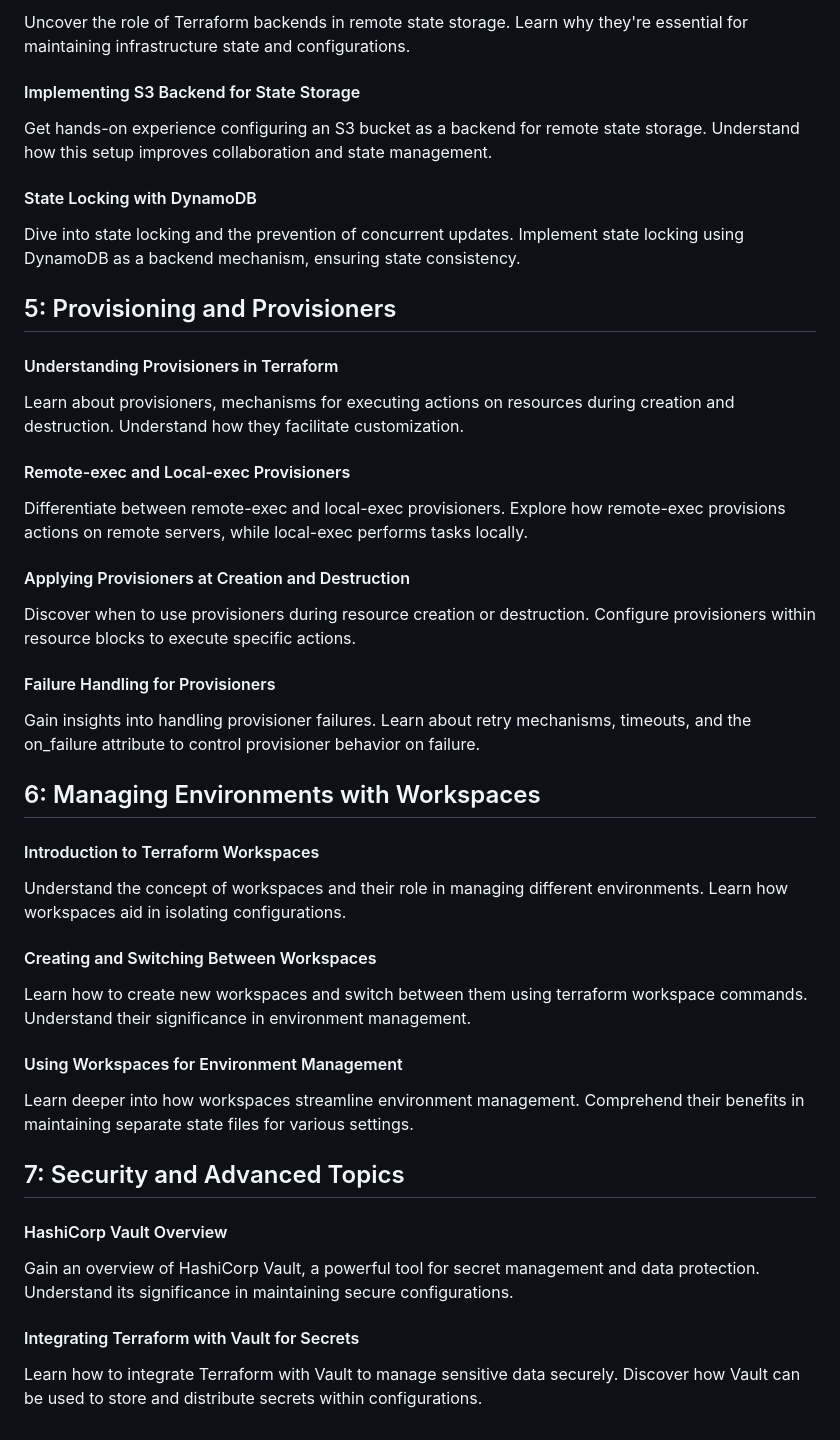
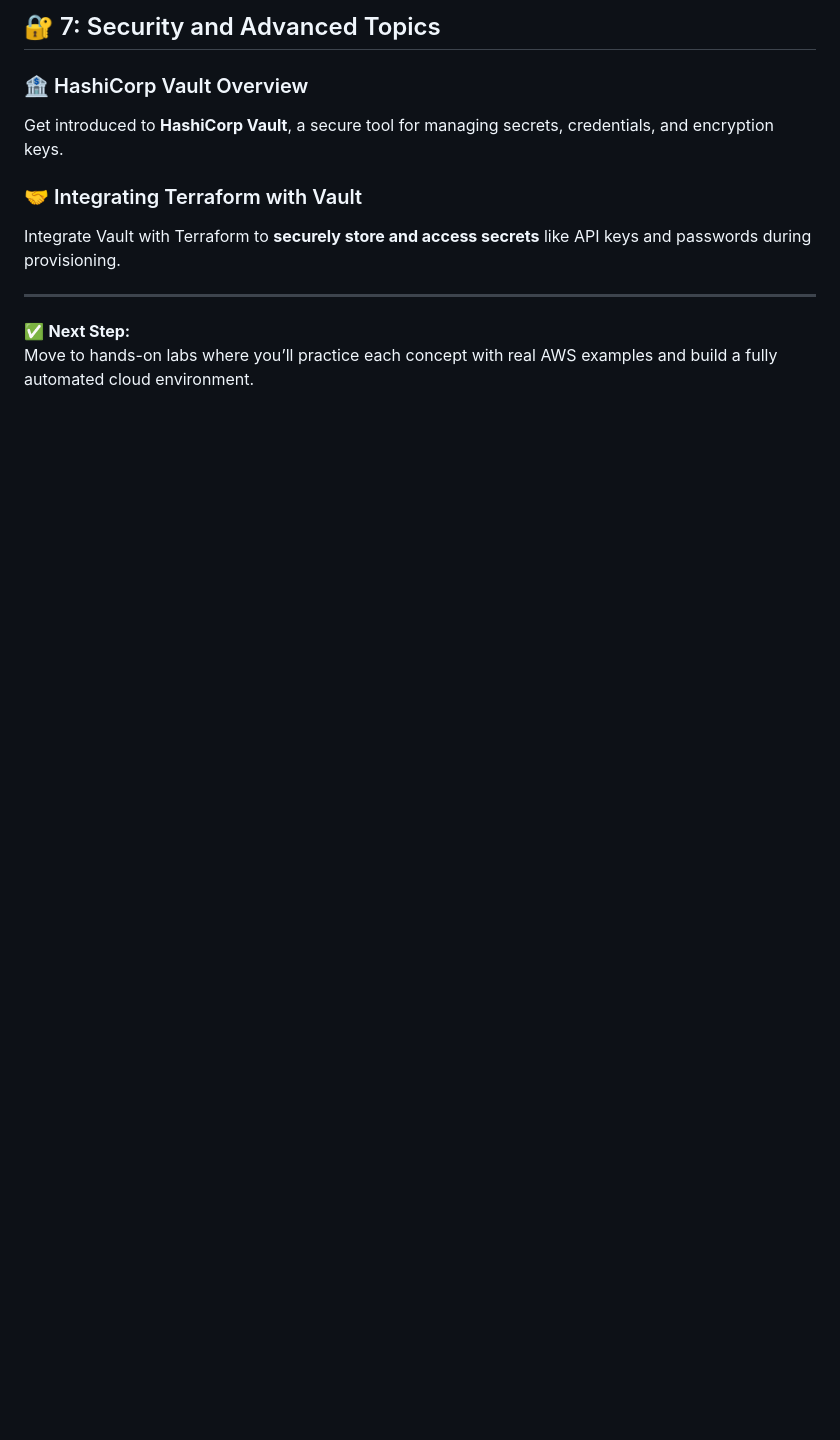
Before and after one commit to pradeepinfra/DevOps-24-09-2025, a Markdown page: Terraform/README.md, the part around the change printed below. GitHub-like rendering; blank space fills up the shorter version.

```diff
--- a/Terraform/README.md
+++ b/Terraform/README.md
@@ -84,52 +127,13 @@ Tackle security challenges associated with sensitive data in version control. Ex
 
-Uncover the role of Terraform backends in remote state storage. Learn why they're essential for maintaining infrastructure state and configurations.
+## 🔐 7: Security and Advanced Topics
 
-#### Implementing S3 Backend for State Storage
+### 🏦 HashiCorp Vault Overview
+Get introduced to **HashiCorp Vault**, a secure tool for managing secrets, credentials, and encryption keys.
 
-Get hands-on experience configuring an S3 bucket as a backend for remote state storage. Understand how this setup improves collaboration and state management.
+### 🤝 Integrating Terraform with Vault
+Integrate Vault with Terraform to **securely store and access secrets** like API keys and passwords during provisioning.
 
-#### State Locking with DynamoDB
+---
 
-Dive into state locking and the prevention of concurrent updates. Implement state locking using DynamoDB as a backend mechanism, ensuring state consistency.
-
-##  5: Provisioning and Provisioners
-
-#### Understanding Provisioners in Terraform
-
-Learn about provisioners, mechanisms for executing actions on resources during creation and destruction. Understand how they facilitate customization.
-
-#### Remote-exec and Local-exec Provisioners
-
-Differentiate between remote-exec and local-exec provisioners. Explore how remote-exec provisions actions on remote servers, while local-exec performs tasks locally.
-
-#### Applying Provisioners at Creation and Destruction
-
-Discover when to use provisioners during resource creation or destruction. Configure provisioners within resource blocks to execute specific actions.
-
-#### Failure Handling for Provisioners
-
-Gain insights into handling provisioner failures. Learn about retry mechanisms, timeouts, and the on_failure attribute to control provisioner behavior on failure.
-
-##  6: Managing Environments with Workspaces
-
-#### Introduction to Terraform Workspaces
-
-Understand the concept of workspaces and their role in managing different environments. Learn how workspaces aid in isolating configurations.
-
-#### Creating and Switching Between Workspaces
-
-Learn how to create new workspaces and switch between them using terraform workspace commands. Understand their significance in environment management.
-
-#### Using Workspaces for Environment Management
-
-Learn deeper into how workspaces streamline environment management. Comprehend their benefits in maintaining separate state files for various settings.
-
-##  7: Security and Advanced Topics
-
-#### HashiCorp Vault Overview
-
-Gain an overview of HashiCorp Vault, a powerful tool for secret management and data protection. Understand its significance in maintaining secure configurations.
-
-#### Integrating Terraform with Vault for Secrets
-
-Learn how to integrate Terraform with Vault to manage sensitive data securely. Discover how Vault can be used to store and distribute secrets within configurations.
+✅ **Next Step:**
+Move to hands-on labs where you’ll practice each concept with real AWS examples and build a fully automated cloud environment.
```
Also changed, not shown: other parts of Terraform/README.md (+85 -42 lines).
